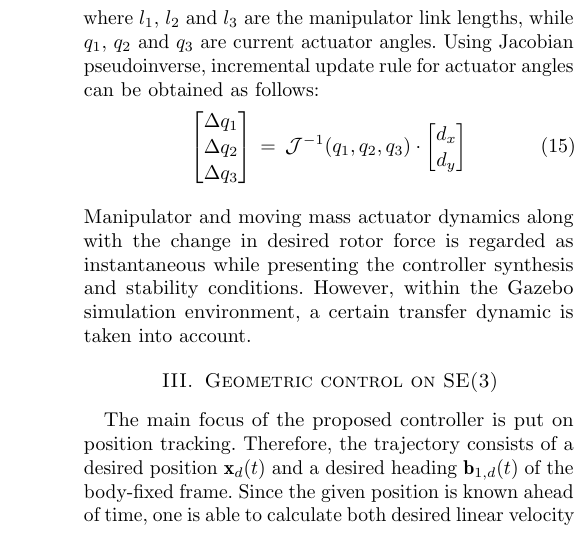
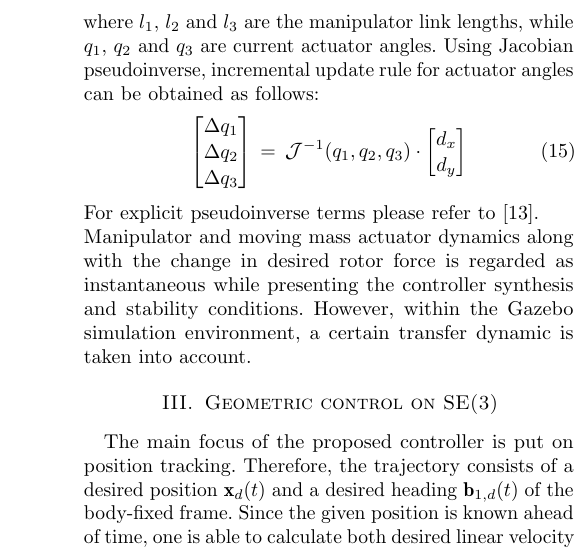
Before and after one commit to lmark1/mmc_geom_clanak, a LaTeX paper (main.tex, which reads content/model.tex): part of one column of page 3 of 7, cut so that both start at the same text. Compiled offline with pdfLaTeX.

Commit message:
Add reason for omitting pseudoinverse terms

```diff
--- a/content/model.tex
+++ b/content/model.tex
@@ -153,5 +153,6 @@ where $l_1$, $l_2$ and $l_3$ are the manipulator link lengths, while $q_1$, $q_2
 	d_y
 	\end{bmatrix}
 \end{equation}
+\noindent For explicit pseudoinverse terms please refer to \cite{gitLink}.
 \\
 Manipulator and moving mass actuator dynamics along with the change in desired rotor force is regarded as instantaneous while presenting the controller synthesis and stability conditions. However, within the Gazebo simulation environment, a certain transfer dynamic is taken into  account.
```
